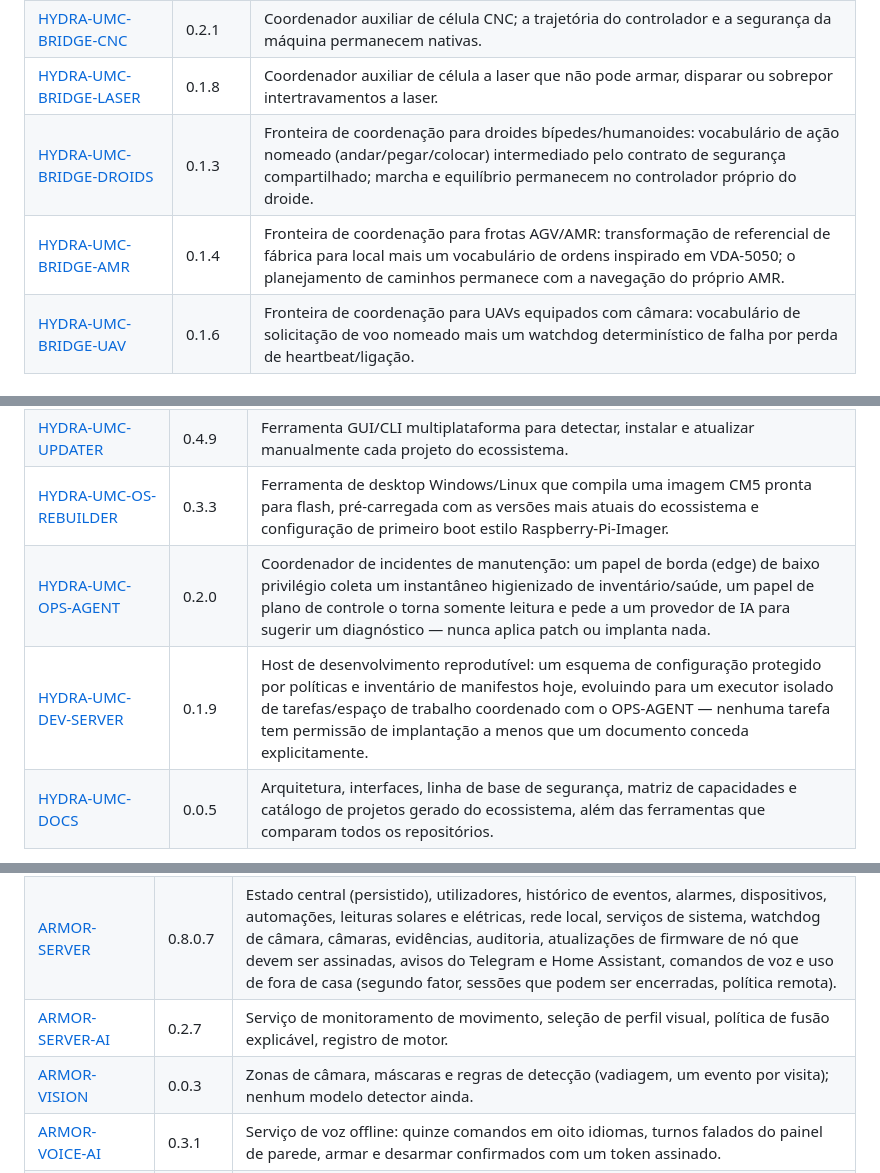
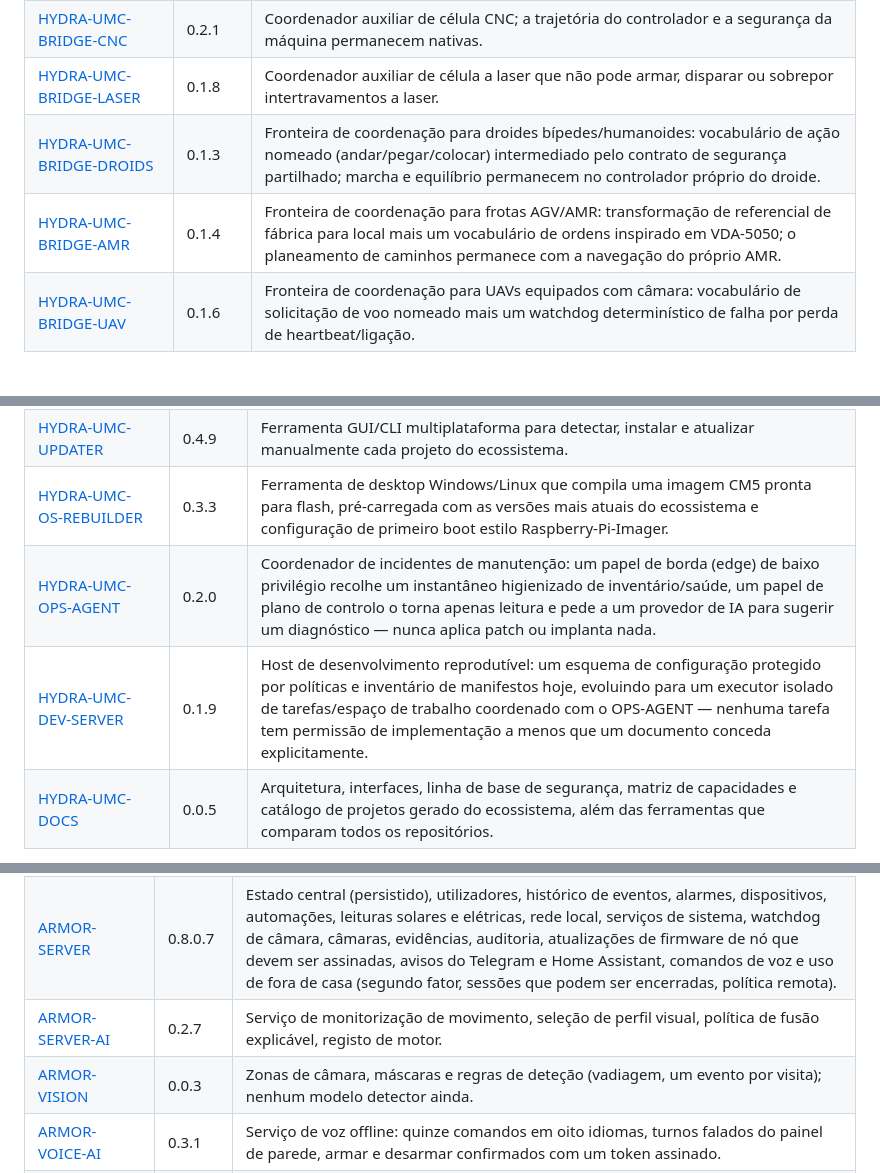
Before and after one commit to JuanenRac/JuanenRac, a Markdown page: README_por.md, 3 parts joined by grey strips. GitHub-like rendering.

```diff
--- a/README_por.md
+++ b/README_por.md
@@ -259,8 +259,8 @@ Novo no ecossistema? `./starter-kit.sh` (ou `starter-kit.bat` no Windows) clona
 |[HYDRA-UMC-BRIDGE-PRINTER3D](https://github.com/JuanenRac/HYDRA-UMC-BRIDGE-PRINTER3D)|0.1.9|Ponte segura em torno do software nativo de impressora 3D; o primeiro adaptador valida a prontidão do Moonraker sem substituir o firmware.|
 |[HYDRA-UMC-BRIDGE-CNC](https://github.com/JuanenRac/HYDRA-UMC-BRIDGE-CNC)|0.2.1|Coordenador auxiliar de célula CNC; a trajetória do controlador e a segurança da máquina permanecem nativas.|
 |[HYDRA-UMC-BRIDGE-LASER](https://github.com/JuanenRac/HYDRA-UMC-BRIDGE-LASER)|0.1.8|Coordenador auxiliar de célula a laser que não pode armar, disparar ou sobrepor intertravamentos a laser.|
-|[HYDRA-UMC-BRIDGE-DROIDS](https://github.com/JuanenRac/HYDRA-UMC-BRIDGE-DROIDS)|0.1.3|Fronteira de coordenação para droides bípedes/humanoides: vocabulário de ação nomeado (andar/pegar/colocar) intermediado pelo contrato de segurança compartilhado; marcha e equilíbrio permanecem no controlador próprio do droide.|
-|[HYDRA-UMC-BRIDGE-AMR](https://github.com/JuanenRac/HYDRA-UMC-BRIDGE-AMR)|0.1.4|Fronteira de coordenação para frotas AGV/AMR: transformação de referencial de fábrica para local mais um vocabulário de ordens inspirado em VDA-5050; o planejamento de caminhos permanece com a navegação do próprio AMR.|
+|[HYDRA-UMC-BRIDGE-DROIDS](https://github.com/JuanenRac/HYDRA-UMC-BRIDGE-DROIDS)|0.1.3|Fronteira de coordenação para droides bípedes/humanoides: vocabulário de ação nomeado (andar/pegar/colocar) intermediado pelo contrato de segurança partilhado; marcha e equilíbrio permanecem no controlador próprio do droide.|
+|[HYDRA-UMC-BRIDGE-AMR](https://github.com/JuanenRac/HYDRA-UMC-BRIDGE-AMR)|0.1.4|Fronteira de coordenação para frotas AGV/AMR: transformação de referencial de fábrica para local mais um vocabulário de ordens inspirado em VDA-5050; o planeamento de caminhos permanece com a navegação do próprio AMR.|
 |[HYDRA-UMC-BRIDGE-UAV](https://github.com/JuanenRac/HYDRA-UMC-BRIDGE-UAV)|0.1.6|Fronteira de coordenação para UAVs equipados com câmara: vocabulário de solicitação de voo nomeado mais um watchdog determinístico de falha por perda de heartbeat/ligação.|
 
 ### 🛠️ Ferramentas Complementares
@@ -272,8 +272,8 @@ Novo no ecossistema? `./starter-kit.sh` (ou `starter-kit.bat` no Windows) clona
 |[HYDRA-UMC-DASHBOARD-AI](https://github.com/JuanenRac/HYDRA-UMC-DASHBOARD-AI)|0.1.7|Extensão de IA para dashboards web fornecendo insights em linguagem natural.|
 |[HYDRA-UMC-UPDATER](https://github.com/JuanenRac/HYDRA-UMC-UPDATER)|0.4.9|Ferramenta GUI/CLI multiplataforma para detectar, instalar e atualizar manualmente cada projeto do ecossistema.|
 |[HYDRA-UMC-OS-REBUILDER](https://github.com/JuanenRac/HYDRA-UMC-OS-REBUILDER)|0.3.3|Ferramenta de desktop Windows/Linux que compila uma imagem CM5 pronta para flash, pré-carregada com as versões mais atuais do ecossistema e configuração de primeiro boot estilo Raspberry-Pi-Imager.|
-|[HYDRA-UMC-OPS-AGENT](https://github.com/JuanenRac/HYDRA-UMC-OPS-AGENT)|0.2.0|Coordenador de incidentes de manutenção: um papel de borda (edge) de baixo privilégio coleta um instantâneo higienizado de inventário/saúde, um papel de plano de controle o torna somente leitura e pede a um provedor de IA para sugerir um diagnóstico — nunca aplica patch ou implanta nada.|
-|[HYDRA-UMC-DEV-SERVER](https://github.com/JuanenRac/HYDRA-UMC-DEV-SERVER)|0.1.9|Host de desenvolvimento reprodutível: um esquema de configuração protegido por políticas e inventário de manifestos hoje, evoluindo para um executor isolado de tarefas/espaço de trabalho coordenado com o OPS-AGENT — nenhuma tarefa tem permissão de implantação a menos que um documento conceda explicitamente.|
+|[HYDRA-UMC-OPS-AGENT](https://github.com/JuanenRac/HYDRA-UMC-OPS-AGENT)|0.2.0|Coordenador de incidentes de manutenção: um papel de borda (edge) de baixo privilégio recolhe um instantâneo higienizado de inventário/saúde, um papel de plano de controlo o torna apenas leitura e pede a um provedor de IA para sugerir um diagnóstico — nunca aplica patch ou implanta nada.|
+|[HYDRA-UMC-DEV-SERVER](https://github.com/JuanenRac/HYDRA-UMC-DEV-SERVER)|0.1.9|Host de desenvolvimento reprodutível: um esquema de configuração protegido por políticas e inventário de manifestos hoje, evoluindo para um executor isolado de tarefas/espaço de trabalho coordenado com o OPS-AGENT — nenhuma tarefa tem permissão de implementação a menos que um documento conceda explicitamente.|
 |[HYDRA-UMC-DOCS](https://github.com/JuanenRac/HYDRA-UMC-DOCS)|0.0.5|Arquitetura, interfaces, linha de base de segurança, matriz de capacidades e catálogo de projetos gerado do ecossistema, além das ferramentas que comparam todos os repositórios.|
 
 \---
@@ -381,8 +381,8 @@ O A.R.M.O.R. segue a mesma regra que o próprio dashboard do HYDRA-UMC já aplic
 |[ARMOR-NODE-HMI](https://github.com/JuanenRac/ARMOR-NODE-HMI)|0.4.1|Painel de toque para o Waveshare ESP32-S3-Touch-LCD-7C-BOX: o estado do sistema num ecrã de parede, armar/desarmar/reconhecer, voz push-to-talk e a página web de um nó; o firmware nunca rodou numa placa.|
 |[ARMOR-NETWORK](https://github.com/JuanenRac/ARMOR-NETWORK)|0.1.4|Monitor de rede local: os dispositivos na rede da casa, o estado da internet (e de qual lado é uma queda), o que muda; ele apenas observa.|
 |[ARMOR-SERVER](https://github.com/JuanenRac/ARMOR-SERVER)|0.8.0.7|Estado central (persistido), utilizadores, histórico de eventos, alarmes, dispositivos, automações, leituras solares e elétricas, rede local, serviços de sistema, watchdog de câmara, câmaras, evidências, auditoria, atualizações de firmware de nó que devem ser assinadas, avisos do Telegram e Home Assistant, comandos de voz e uso de fora de casa (segundo fator, sessões que podem ser encerradas, política remota).|
-|[ARMOR-SERVER-AI](https://github.com/JuanenRac/ARMOR-SERVER-AI)|0.2.7|Serviço de monitoramento de movimento, seleção de perfil visual, política de fusão explicável, registro de motor.|
-|[ARMOR-VISION](https://github.com/JuanenRac/ARMOR-VISION)|0.0.3|Zonas de câmara, máscaras e regras de detecção (vadiagem, um evento por visita); nenhum modelo detector ainda.|
+|[ARMOR-SERVER-AI](https://github.com/JuanenRac/ARMOR-SERVER-AI)|0.2.7|Serviço de monitorização de movimento, seleção de perfil visual, política de fusão explicável, registo de motor.|
+|[ARMOR-VISION](https://github.com/JuanenRac/ARMOR-VISION)|0.0.3|Zonas de câmara, máscaras e regras de deteção (vadiagem, um evento por visita); nenhum modelo detector ainda.|
 |[ARMOR-VOICE-AI](https://github.com/JuanenRac/ARMOR-VOICE-AI)|0.3.1|Serviço de voz offline: quinze comandos em oito idiomas, turnos falados do painel de parede, armar e desarmar confirmados com um token assinado.|
 |[ARMOR-STUDIO](https://github.com/JuanenRac/ARMOR-STUDIO)|0.8.1.1|Console de operações, alarmes, dispositivos, automações, utilizadores, histórico, regras de alerta, PTZ, mapa de radar, menus solares e elétricos, rede local, serviços de sistema, clima, localizador e configuração de nós, atualizações de firmware de nós, notificações e um designer de site 2D/3D.|
 |[ARMOR-ANDROID-CONTROL](https://github.com/JuanenRac/ARMOR-ANDROID-CONTROL)|0.7.8|Cliente operador Android: armar e desarmar, alarmes, dispositivos, radar ao vivo, inversores solares e baterias, histórico, notificações de alarme, assistente para comandos escritos e falados e o configurador dos nós.|
```
Also changed, not shown: other parts of README_por.md (+34 -34 lines).
